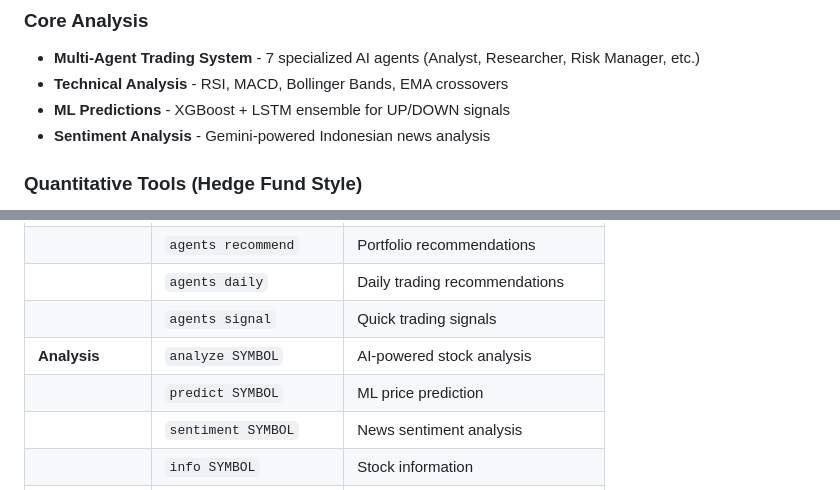
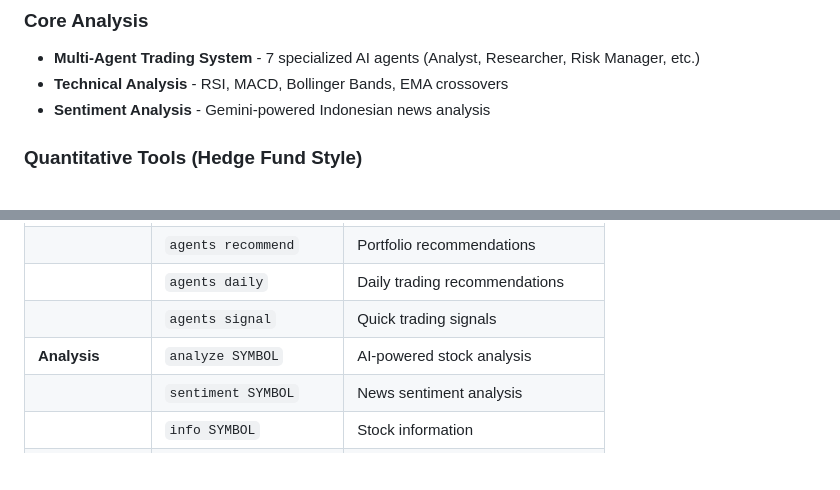
Before and after one commit to rebekz/stockai, a Markdown page: README.md, 2 parts joined by grey strips. Drawn GitHub-style; blank space fills up the shorter version.

Commit message:
docs: remove ML predictions reference (not yet implemented)
🤖 Generated with [Claude Code](https://claude.com/claude-code)

Co-Authored-By: Claude Opus 4.5 <noreply@anthropic.com>

```diff
--- a/README.md
+++ b/README.md
@@ -12,7 +12,6 @@ Designed for **passive investors** with:
 ### Core Analysis
 - **Multi-Agent Trading System** - 7 specialized AI agents (Analyst, Researcher, Risk Manager, etc.)
 - **Technical Analysis** - RSI, MACD, Bollinger Bands, EMA crossovers
-- **ML Predictions** - XGBoost + LSTM ensemble for UP/DOWN signals
 - **Sentiment Analysis** - Gemini-powered Indonesian news analysis
 
 ### Quantitative Tools (Hedge Fund Style)
@@ -125,7 +124,6 @@ python -m stockai learn quiz
 | | `agents daily` | Daily trading recommendations |
 | | `agents signal` | Quick trading signals |
 | **Analysis** | `analyze SYMBOL` | AI-powered stock analysis |
-| | `predict SYMBOL` | ML price prediction |
 | | `sentiment SYMBOL` | News sentiment analysis |
 | | `info SYMBOL` | Stock information |
 | | `history SYMBOL` | Price history |
```
